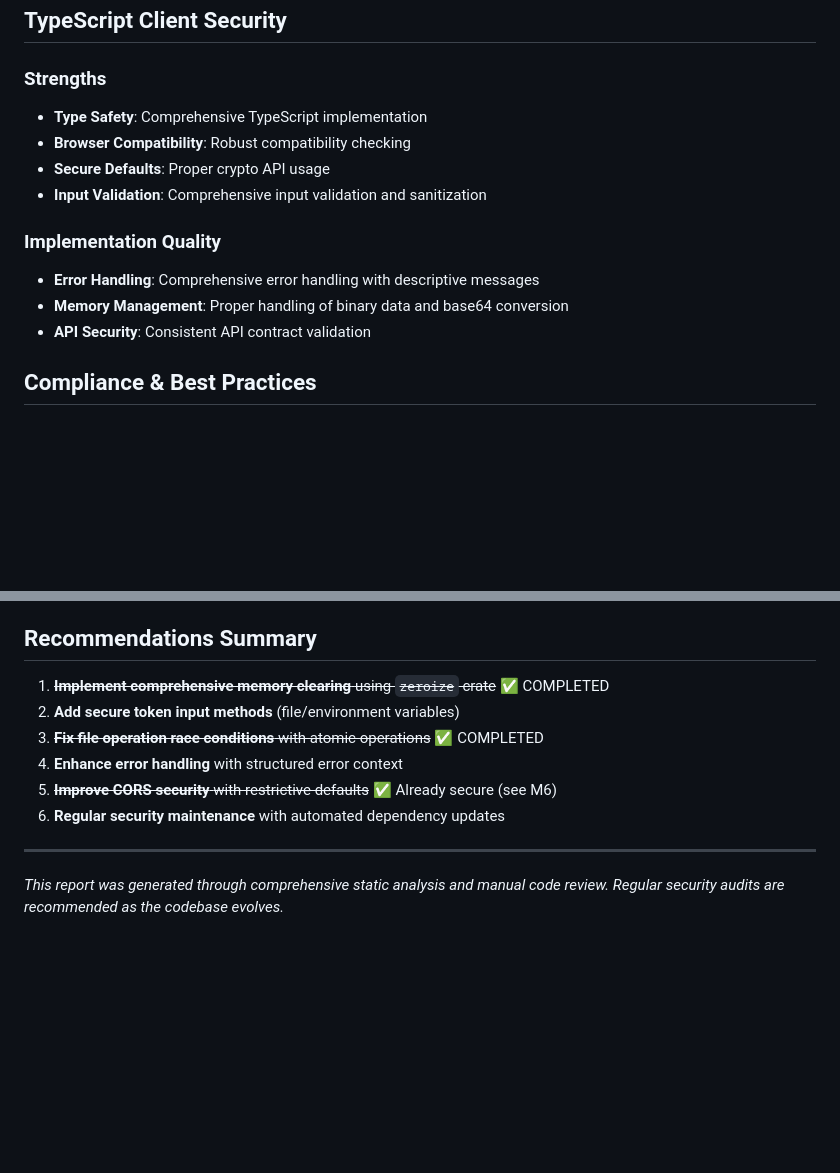
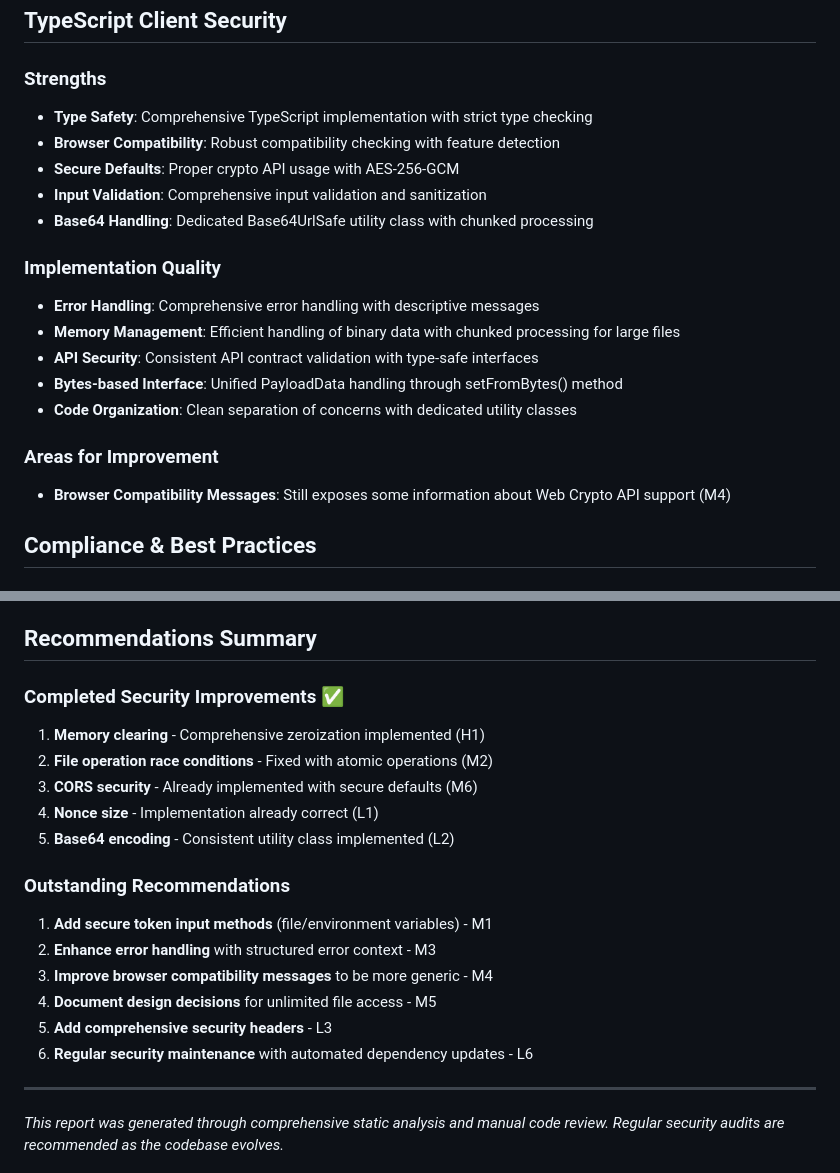
Before and after one commit to czerwonk/hakanai, a Markdown page: SECURITY_REPORT.md, 2 parts joined by grey strips. Drawn GitHub-style; blank space fills up the shorter version.

```diff
--- a/SECURITY_REPORT.md
+++ b/SECURITY_REPORT.md
@@ -320,15 +362,21 @@ Err(error::ErrorBadRequest("TTL exceeds maximum allowed duration"))
 ## TypeScript Client Security
 
 ### Strengths
-- **Type Safety**: Comprehensive TypeScript implementation
-- **Browser Compatibility**: Robust compatibility checking
-- **Secure Defaults**: Proper crypto API usage
+- **Type Safety**: Comprehensive TypeScript implementation with strict type checking
+- **Browser Compatibility**: Robust compatibility checking with feature detection
+- **Secure Defaults**: Proper crypto API usage with AES-256-GCM
 - **Input Validation**: Comprehensive input validation and sanitization
+- **Base64 Handling**: Dedicated Base64UrlSafe utility class with chunked processing
 
 ### Implementation Quality
 - **Error Handling**: Comprehensive error handling with descriptive messages
-- **Memory Management**: Proper handling of binary data and base64 conversion
-- **API Security**: Consistent API contract validation
+- **Memory Management**: Efficient handling of binary data with chunked processing for large files
+- **API Security**: Consistent API contract validation with type-safe interfaces
+- **Bytes-based Interface**: Unified PayloadData handling through setFromBytes() method
+- **Code Organization**: Clean separation of concerns with dedicated utility classes
+
+### Areas for Improvement
+- **Browser Compatibility Messages**: Still exposes some information about Web Crypto API support (M4)
 
 ## Compliance & Best Practices
 
@@ -381,12 +435,20 @@ The identified vulnerabilities are primarily operational concerns rather than fu
 
 ## Recommendations Summary
 
-1. ~~**Implement comprehensive memory clearing** using `zeroize` crate~~ ✅ COMPLETED
-2. **Add secure token input methods** (file/environment variables)
-3. ~~**Fix file operation race conditions** with atomic operations~~ ✅ COMPLETED
-4. **Enhance error handling** with structured error context
-5. ~~**Improve CORS security** with restrictive defaults~~ ✅ Already secure (see M6)
-6. **Regular security maintenance** with automated dependency updates
+### Completed Security Improvements ✅
+1. **Memory clearing** - Comprehensive zeroization implemented (H1)
+2. **File operation race conditions** - Fixed with atomic operations (M2)
+3. **CORS security** - Already implemented with secure defaults (M6)
+4. **Nonce size** - Implementation already correct (L1)
+5. **Base64 encoding** - Consistent utility class implemented (L2)
+
+### Outstanding Recommendations
+1. **Add secure token input methods** (file/environment variables) - M1
+2. **Enhance error handling** with structured error context - M3
+3. **Improve browser compatibility messages** to be more generic - M4
+4. **Document design decisions** for unlimited file access - M5
+5. **Add comprehensive security headers** - L3
+6. **Regular security maintenance** with automated dependency updates - L6
 
 ---
 
```
Also changed, not shown: other parts of SECURITY_REPORT.md (+65 -17 lines).
